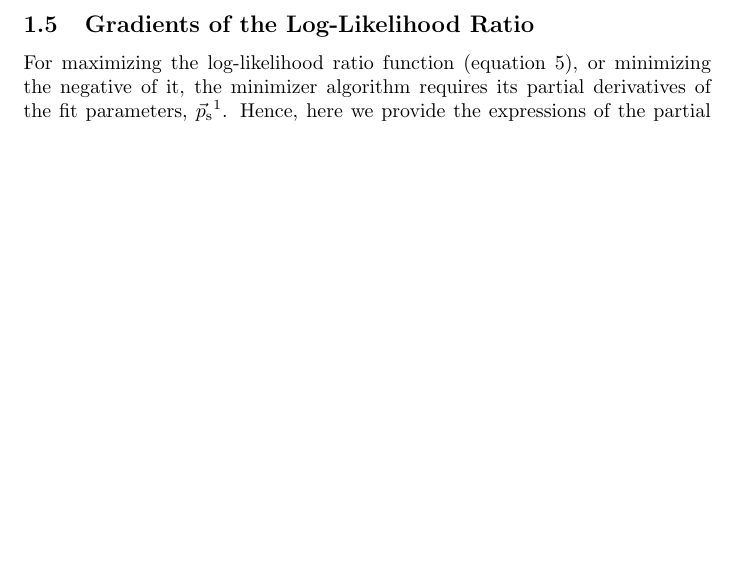
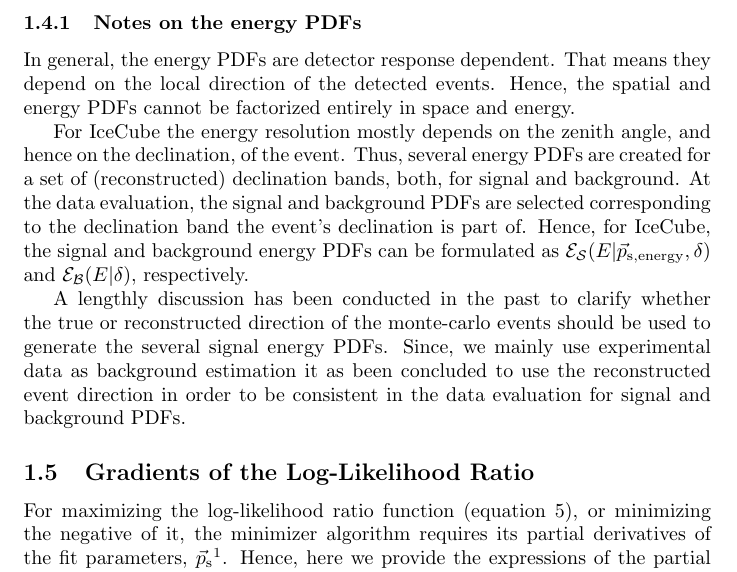
Before and after one commit to icecube/skyllh, a LaTeX document (doc/user_manual.tex): part of page 3 of 7, cut at the place of the change, the shorter picture padded with empty space. Compiled offline with pdfLaTeX.

Commit message:
Added notes on using reconstructed declination for creating signal and background energy PDFs.
git-svn-id: http://code.icecube.wisc.edu/svn/sandbox/skylab/branches/skylab3@164140 16731396-06f5-0310-8873-f7f720988828

```diff
--- a/doc/user_manual.tex
+++ b/doc/user_manual.tex
@@ -132,6 +132,28 @@ In analog to the signal PDF, the background PDF can be formulated as
 \end{equation}
 All the background PDF components can either be determined from the data itself
 or by using monte-carlo simulation.
+
+\subsubsection{Notes on the energy PDFs}
+
+In general, the energy PDFs are detector response dependent. That means they
+depend on the local direction of the detected events. Hence, the spatial and
+energy PDFs cannot be factorized entirely in space and energy.
+
+For IceCube the energy resolution mostly depends on the zenith angle, and hence
+on the declination, of the event. Thus, several energy PDFs are created for a
+set of (reconstructed) declination bands, both, for signal and background. At
+the data evaluation, the signal and background PDFs are selected corresponding
+to the declination band the event's declination is part of. Hence, for IceCube,
+the signal and background energy PDFs can be formulated as
+$\mathcal{E}_{\mathcal{S}}(E|\vec{p}_{\mathrm{s,energy}},\delta)$ and
+$\mathcal{E}_{\mathcal{B}}(E|\delta)$, respectively.
+
+A lengthly discussion has been conducted in the past to clarify whether the true or
+reconstructed direction of the monte-carlo events should be used to generate
+the several signal energy PDFs. Since, we mainly use experimental data as
+background estimation it as been concluded to use the reconstructed event
+direction in order to be consistent in the data evaluation for signal and
+background PDFs.
 
 \subsection{Gradients of the Log-Likelihood Ratio}
 
```
Also changed, not shown: doc/user_manual.pdf.
